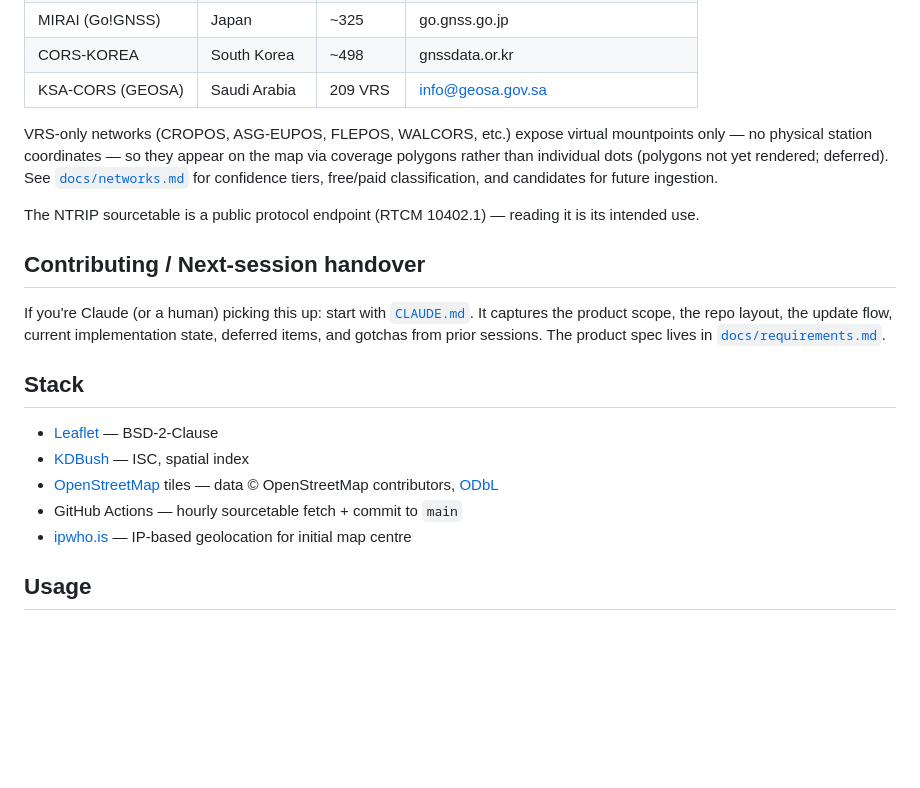
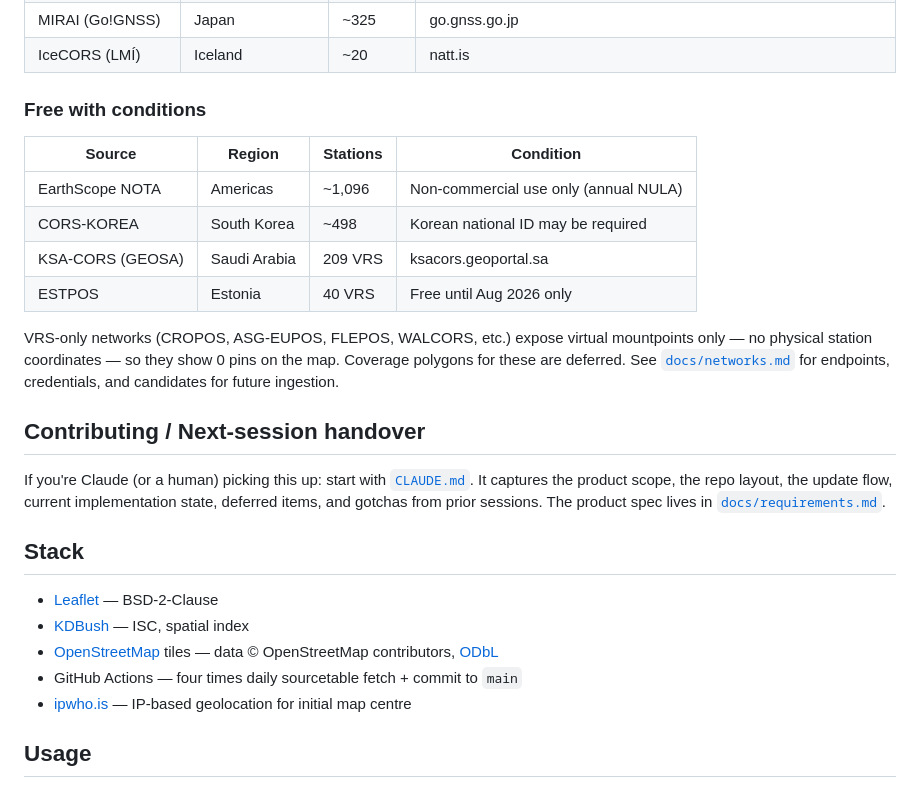
Before and after one commit to sacrusha/ntrip-mountpoint-map, a Markdown page: README.md, the part around one of its changes. GitHub-like rendering; blank space fills up the shorter version.

```diff
--- a/README.md
+++ b/README.md
@@ -69,15 +72,20 @@ access requires registration where noted.
 | MIRAI (Go!GNSS) | Japan | ~325 | go.gnss.go.jp |
-| CORS-KOREA | South Korea | ~498 | gnssdata.or.kr |
-| KSA-CORS (GEOSA) | Saudi Arabia | 209 VRS | info@geosa.gov.sa |
+| IceCORS (LMÍ) | Iceland | ~20 | natt.is |
+
+### Free with conditions
+
+| Source | Region | Stations | Condition |
+|--------|--------|----------|-----------|
+| EarthScope NOTA | Americas | ~1,096 | Non-commercial use only (annual NULA) |
+| CORS-KOREA | South Korea | ~498 | Korean national ID may be required |
+| KSA-CORS (GEOSA) | Saudi Arabia | 209 VRS | ksacors.geoportal.sa |
+| ESTPOS | Estonia | 40 VRS | Free until Aug 2026 only |
 
 VRS-only networks (CROPOS, ASG-EUPOS, FLEPOS, WALCORS, etc.) expose virtual
-mountpoints only — no physical station coordinates — so they appear on the map
-via coverage polygons rather than individual dots (polygons not yet rendered;
-deferred). See [`docs/networks.md`](docs/networks.md) for confidence tiers,
-free/paid classification, and candidates for future ingestion.
-
-The NTRIP sourcetable is a public protocol endpoint (RTCM 10402.1) — reading
-it is its intended use.
+mountpoints only — no physical station coordinates — so they show 0 pins on
+the map. Coverage polygons for these are deferred. See
+[`docs/networks.md`](docs/networks.md) for endpoints, credentials, and
+candidates for future ingestion.
 
 ## Contributing / Next-session handover
 
@@ -93,7 +101,7 @@ from prior sessions. The product spec lives in
 - [KDBush](https://github.com/mourner/kdbush) — ISC, spatial index
 - [OpenStreetMap](https://www.openstreetmap.org/) tiles — data ©
   OpenStreetMap contributors, [ODbL](https://opendatacommons.org/licenses/odbl/)
-- GitHub Actions — hourly sourcetable fetch + commit to `main`
+- GitHub Actions — four times daily sourcetable fetch + commit to `main`
 - [ipwho.is](https://ipwho.is/) — IP-based geolocation for initial map centre
 
 ## Usage
```
Also changed, not shown: other parts of README.md (+24 -21 lines).
